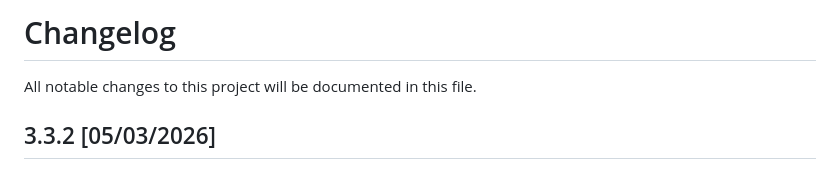
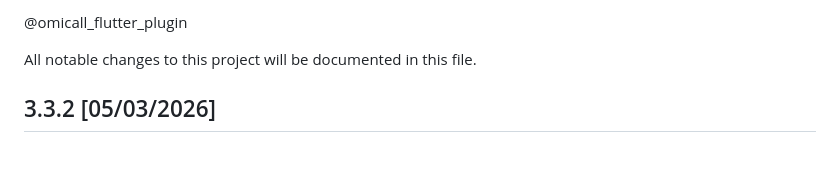
Before and after one commit to VIHATTeam/OMICALL-Flutter-SDK, a Markdown page: CHANGELOG.md, the part around the change. Rendered like a GitHub page.

Commit message:
docs: Update changelog header to include plugin name

```diff
--- a/CHANGELOG.md
+++ b/CHANGELOG.md
@@ -1,4 +1,4 @@
-# Changelog
+@omicall_flutter_plugin
 
 All notable changes to this project will be documented in this file.
 
```
